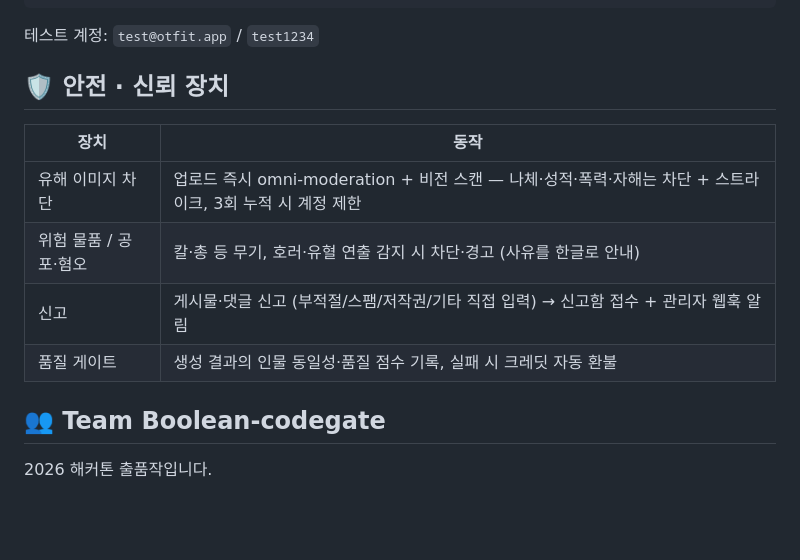
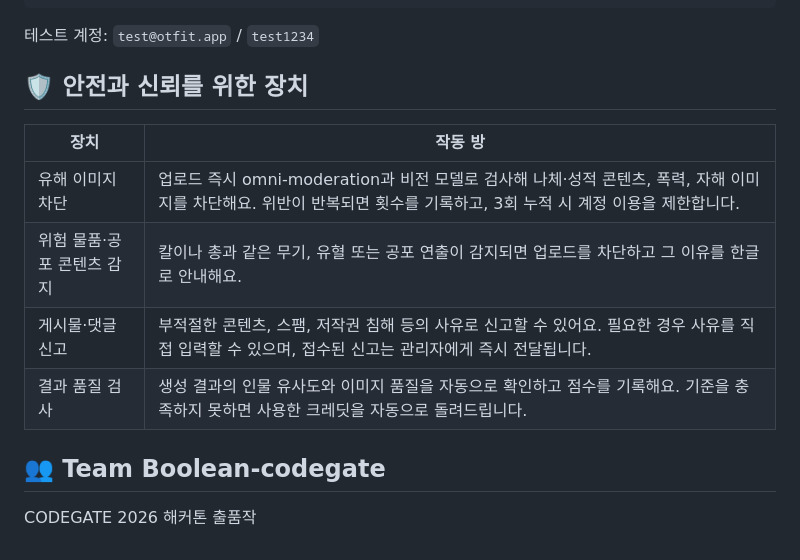
Before and after one commit to Boolean-codegate/Otfit, a Markdown page: README.md, the part around the change. Drawn GitHub-style; blank space fills up the shorter version.

```diff
--- a/README.md
+++ b/README.md
@@ -75,15 +75,15 @@ flutter run -d web-server --web-port=8080 --dart-define=API_BASE_URL=http://loca
 
 테스트 계정: `test@otfit.app` / `test1234`
 
-## 🛡 안전 · 신뢰 장치
+## 🛡 안전과 신뢰를 위한 장치
 
-| 장치 | 동작 |
+| 장치 | 작동 방 |
 |---|---|
-| 유해 이미지 차단 | 업로드 즉시 omni-moderation + 비전 스캔 — 나체·성적·폭력·자해는 차단 + 스트라이크, 3회 누적 시 계정 제한 |
-| 위험 물품 / 공포·혐오 | 칼·총 등 무기, 호러·유혈 연출 감지 시 차단·경고 (사유를 한글로 안내) |
-| 신고 | 게시물·댓글 신고 (부적절/스팸/저작권/기타 직접 입력) → 신고함 접수 + 관리자 웹훅 알림 |
-| 품질 게이트 | 생성 결과의 인물 동일성·품질 점수 기록, 실패 시 크레딧 자동 환불 |
+| 유해 이미지 차단 | 업로드 즉시 omni-moderation과 비전 모델로 검사해 나체·성적 콘텐츠, 폭력, 자해 이미지를 차단해요. 위반이 반복되면 횟수를 기록하고, 3회 누적 시 계정 이용을 제한합니다. |
+| 위험 물품·공포 콘텐츠 감지 | 칼이나 총과 같은 무기, 유혈 또는 공포 연출이 감지되면 업로드를 차단하고 그 이유를 한글로 안내해요. |
+| 게시물·댓글 신고 | 부적절한 콘텐츠, 스팸, 저작권 침해 등의 사유로 신고할 수 있어요. 필요한 경우 사유를 직접 입력할 수 있으며, 접수된 신고는 관리자에게 즉시 전달됩니다. |
+| 결과 품질 검사 | 생성 결과의 인물 유사도와 이미지 품질을 자동으로 확인하고 점수를 기록해요. 기준을 충족하지 못하면 사용한 크레딧을 자동으로 돌려드립니다. |
 
 ## 👥 Team Boolean-codegate
 
-2026 해커톤 출품작입니다.
+CODEGATE 2026 해커톤 출품작
```
